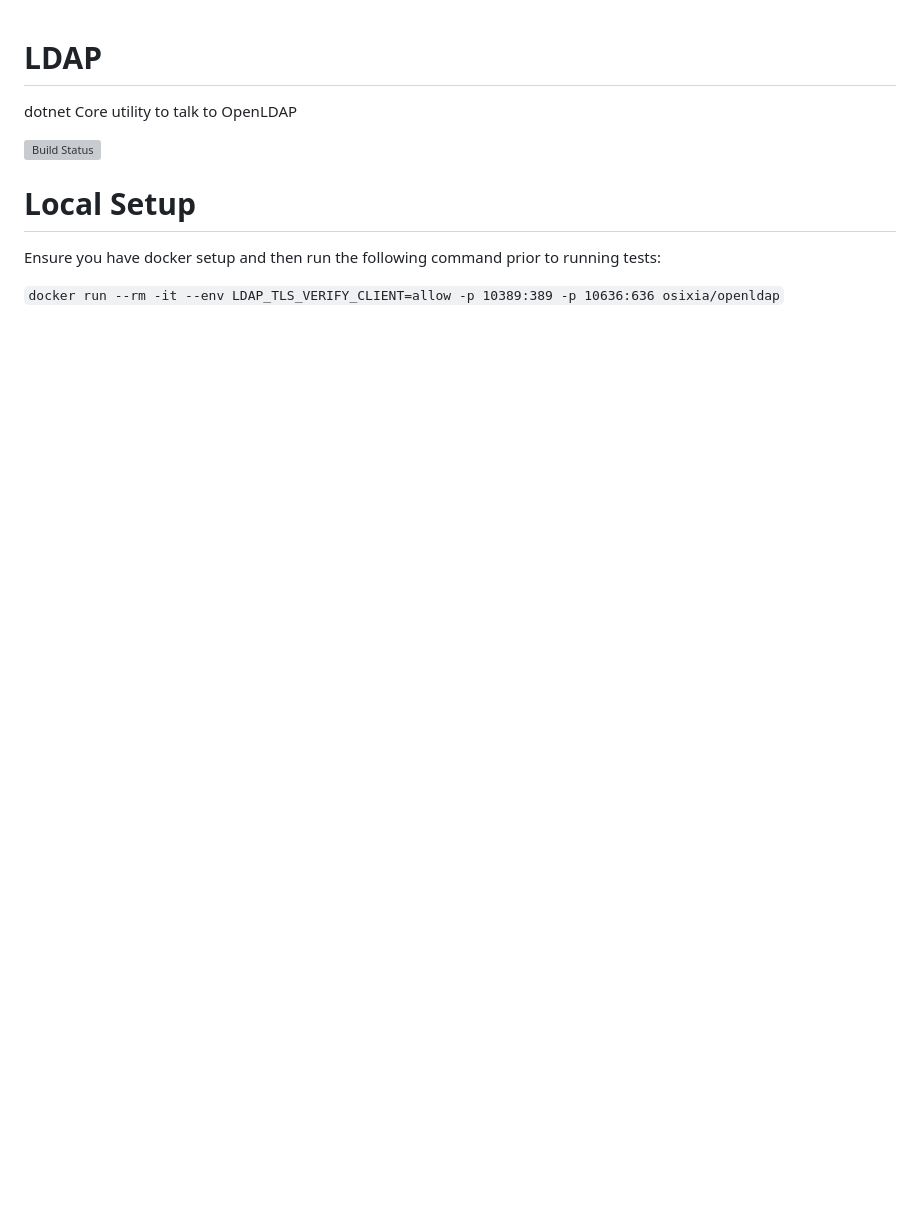
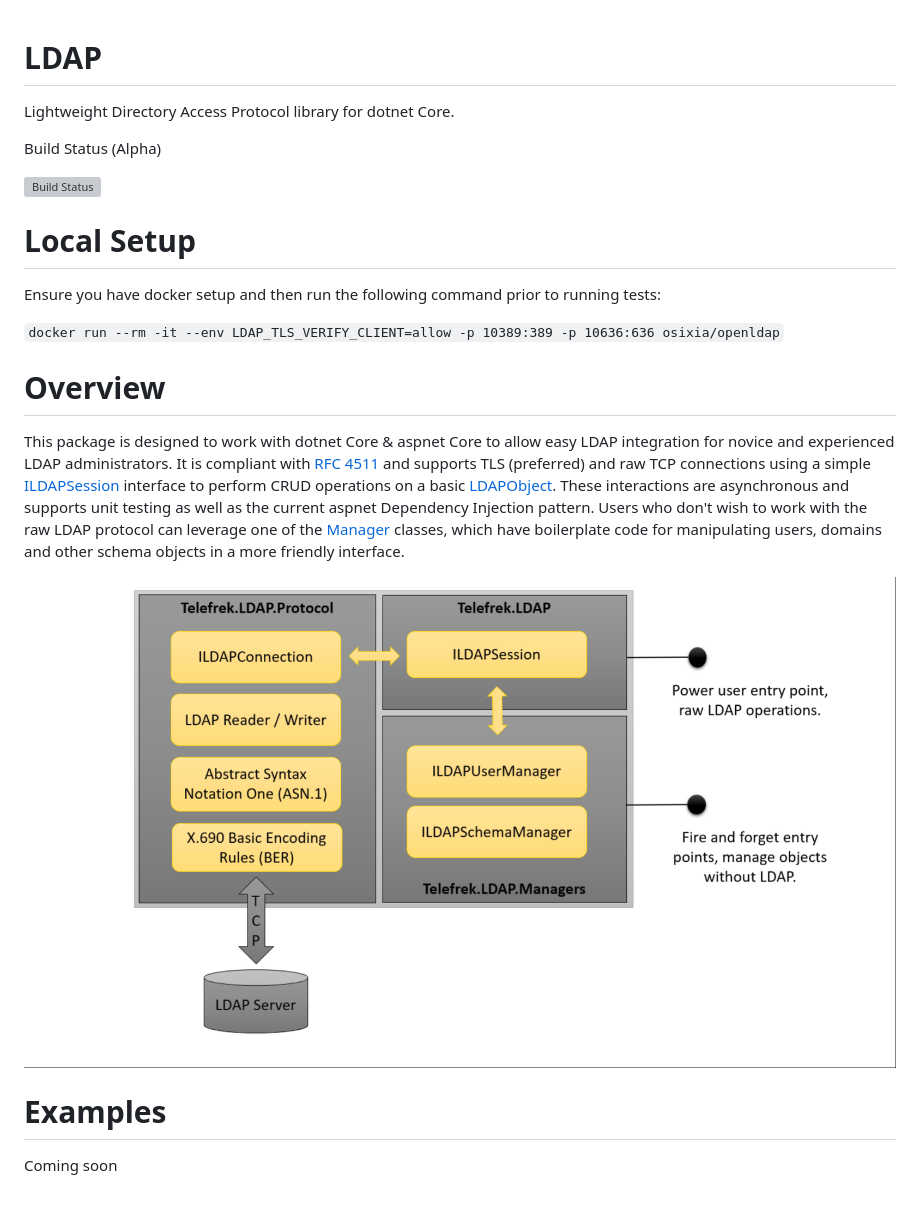
Before and after one commit to telefrek/ldap, a Markdown page: README.md, the part around the change. Drawn GitHub-style; pictures changed too: docs/sdk_layout.png (added); blank space fills up the shorter version; grey boxes are pictures that could not be loaded.

Commit message:
updating some documentation

````diff
--- a/README.md
+++ b/README.md
@@ -1,5 +1,8 @@
 # LDAP
-dotnet Core utility to talk to OpenLDAP
+
+Lightweight Directory Access Protocol library for dotnet Core.
+
+Build Status (Alpha)
 
 [![Build Status](https://travis-ci.org/telefrek/ldap.svg?branch=alpha)](https://travis-ci.org/telefrek/ldap)
 
@@ -8,3 +11,13 @@ dotnet Core utility to talk to OpenLDAP
 Ensure you have docker setup and then run the following command prior to running tests:
 
 ```docker run --rm -it --env LDAP_TLS_VERIFY_CLIENT=allow -p 10389:389 -p 10636:636 osixia/openldap```
+
+# Overview
+
+This package is designed to work with dotnet Core & aspnet Core to allow easy LDAP integration for novice and experienced LDAP administrators.  It is compliant with [RFC 4511 ](docs/rfc4511.txt "RFC Text") and supports TLS (preferred) and raw TCP connections using a simple [ILDAPSession](LDAP/ILDAPSession.cs) interface to perform CRUD operations on a basic [LDAPObject](LDAP/LDAPObject.cs).  These interactions are asynchronous and supports unit testing as well as the current aspnet Dependency Injection pattern.  Users who don't wish to work with the raw LDAP protocol can leverage one of the [Manager](LDAP/Managers/README.md) classes, which have boilerplate code for manipulating users, domains and other schema objects in a more friendly interface.
+
+![High Level Architecture](docs/sdk_layout.png "High Level Architecture")
+
+# Examples
+
+Coming soon
````
Also changed, not shown: LDAP/Managers/README.md (added, +7 -0 lines), 1 other file.
